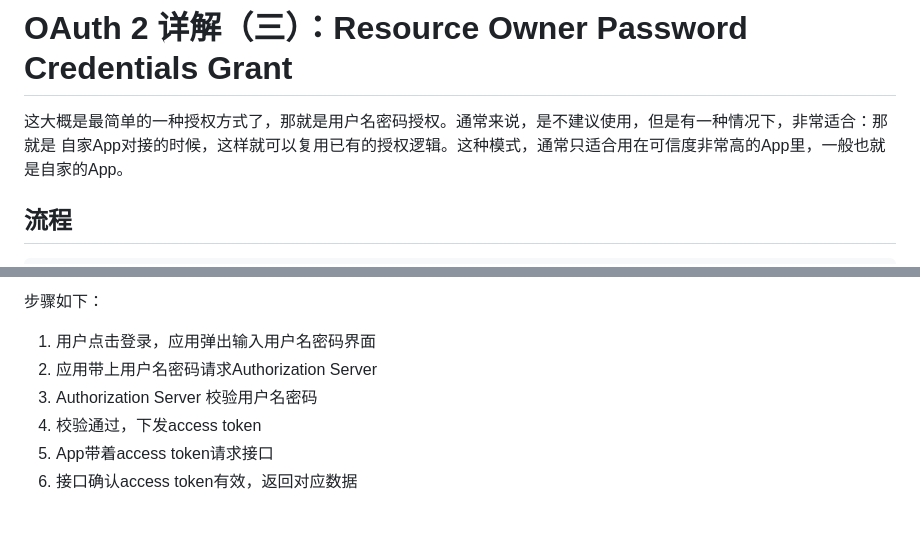
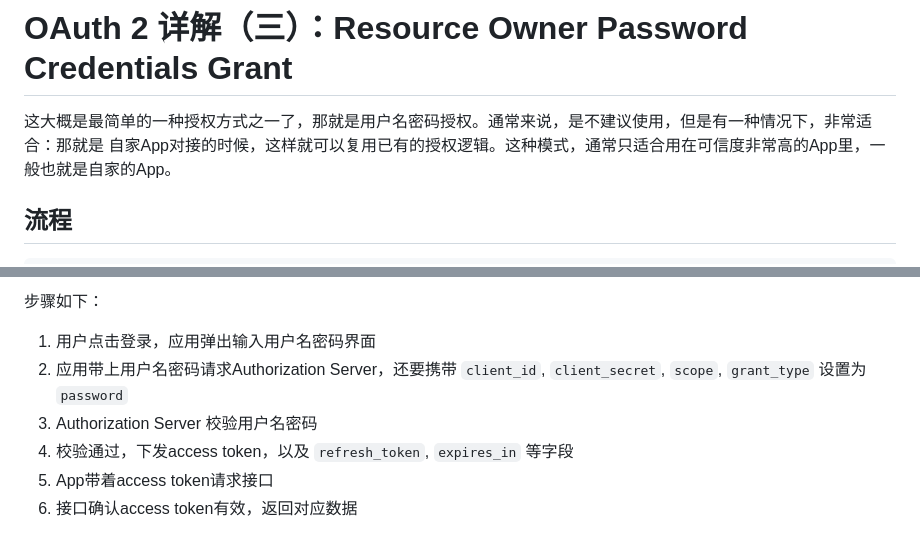
Before and after one commit to jiajunhuang/blog, a Markdown page: articles/2022_10_10-oauth2_explained_password.md, 2 parts joined by grey strips. Rendered like a GitHub page.

```diff
--- a/articles/2022_10_10-oauth2_explained_password.md
+++ b/articles/2022_10_10-oauth2_explained_password.md
@@ -1,6 +1,6 @@
 # OAuth 2 详解（三）：Resource Owner Password Credentials Grant
 
-这大概是最简单的一种授权方式了，那就是用户名密码授权。通常来说，是不建议使用，但是有一种情况下，非常适合：那就是
+这大概是最简单的一种授权方式之一了，那就是用户名密码授权。通常来说，是不建议使用，但是有一种情况下，非常适合：那就是
 自家App对接的时候，这样就可以复用已有的授权逻辑。这种模式，通常只适合用在可信度非常高的App里，一般也就是自家的App。
 
 ## 流程
@@ -30,9 +30,9 @@
 步骤如下：
 
 1. 用户点击登录，应用弹出输入用户名密码界面
-2. 应用带上用户名密码请求Authorization Server
+2. 应用带上用户名密码请求Authorization Server，还要携带 `client_id`, `client_secret`, `scope`, `grant_type` 设置为 `password`
 3. Authorization Server 校验用户名密码
-4. 校验通过，下发access token
+4. 校验通过，下发access token，以及 `refresh_token`, `expires_in` 等字段
 5. App带着access token请求接口
 6. 接口确认access token有效，返回对应数据
 
```
Also changed, not shown: articles/2022_10_10-oauth2_explained_client_credentials.md (added, +23 -0 lines), articles/img/client_credentials_flow.png (added), 1 other file.
